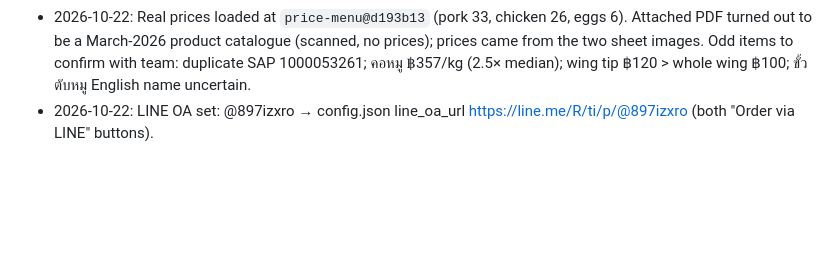
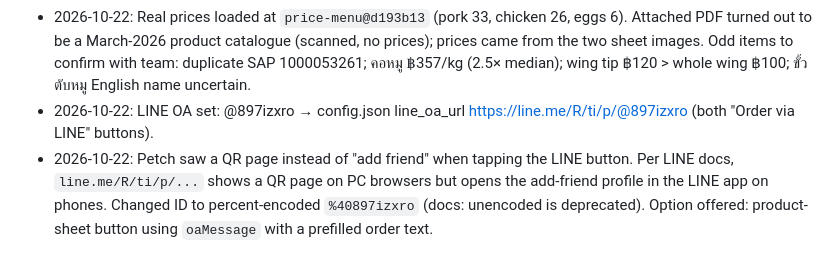
Before and after one commit to KittanunR/SmartMenu, a Markdown page: wiki/open-items.md, the part around the change. Drawn GitHub-style; blank space fills up the shorter version.

```diff
--- a/wiki/open-items.md
+++ b/wiki/open-items.md
@@ -9,3 +9,4 @@
 - 2026-10-22: Pork English names are Claude's translations (sheet has none); ขั้วตับหมู → "Pork skirt (hanging tender)" least certain.
 - 2026-10-22: Real prices loaded at `price-menu@d193b13` (pork 33, chicken 26, eggs 6). Attached PDF turned out to be a March-2026 product catalogue (scanned, no prices); prices came from the two sheet images. Odd items to confirm with team: duplicate SAP 1000053261; คอหมู ฿357/kg (2.5× median); wing tip ฿120 > whole wing ฿100; ขั้วตับหมู English name uncertain.
 - 2026-10-22: LINE OA set: @897izxro → config.json line_oa_url https://line.me/R/ti/p/@897izxro (both "Order via LINE" buttons).
+- 2026-10-22: Petch saw a QR page instead of "add friend" when tapping the LINE button. Per LINE docs, `line.me/R/ti/p/...` shows a QR page on PC browsers but opens the add-friend profile in the LINE app on phones. Changed ID to percent-encoded `%40897izxro` (docs: unencoded is deprecated). Option offered: product-sheet button using `oaMessage` with a prefilled order text.
```
Also changed, not shown: README.md (+29 -1 lines), docs/ORDER_CONTRACT.md (added, +28 -0 lines), wiki/NEXT-SESSION.md (added, +21 -0 lines), wiki/index.md (+5 -0 lines), wiki/ordering.md (added, +21 -0 lines), docs/screens/order-1-tile.png (added), docs/screens/order-2-cart.png (added), docs/screens/order-3-form.png (added), docs/screens/order-4-confirm.png (added), 5 other files.
